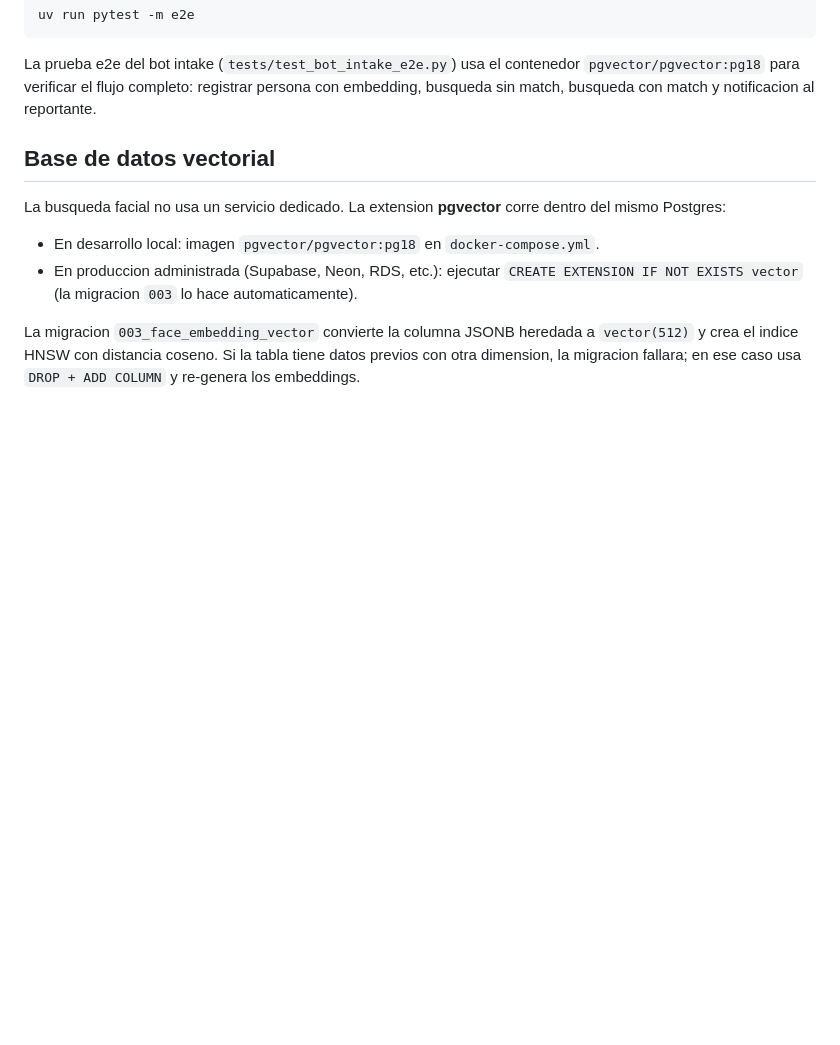
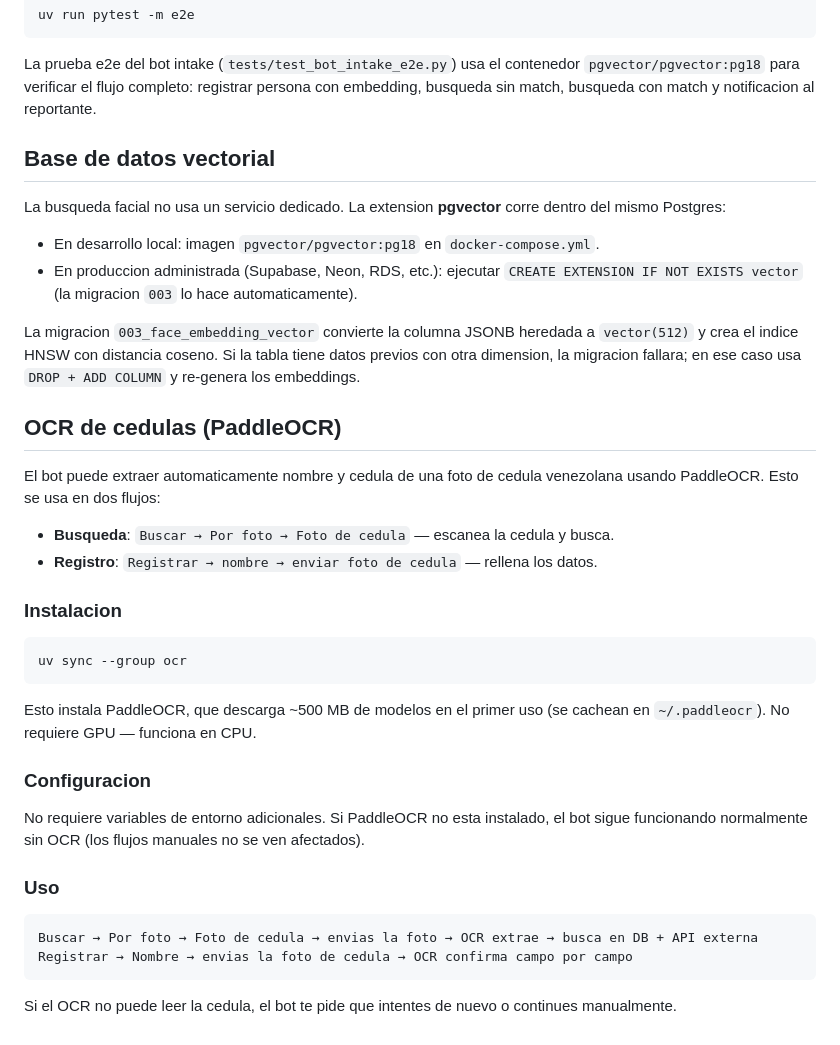
Before and after one commit to DiegoMucha/buscachat, a Markdown page: buscachat-python/README.md, the part around the change. GitHub-like rendering; blank space fills up the shorter version.

Commit message:
adding doc to readme

````diff
--- a/buscachat-python/README.md
+++ b/buscachat-python/README.md
@@ -159,3 +159,36 @@ La migracion `003_face_embedding_vector` convierte la columna JSONB heredada a
 `vector(512)` y crea el indice HNSW con distancia coseno. Si la tabla tiene
 datos previos con otra dimension, la migracion fallara; en ese caso usa
 `DROP + ADD COLUMN` y re-genera los embeddings.
+
+## OCR de cedulas (PaddleOCR)
+
+El bot puede extraer automaticamente nombre y cedula de una foto de cedula
+venezolana usando PaddleOCR. Esto se usa en dos flujos:
+
+- **Busqueda**: `Buscar → Por foto → Foto de cedula` — escanea la cedula y busca.
+- **Registro**: `Registrar → nombre → enviar foto de cedula` — rellena los datos.
+
+### Instalacion
+
+```bash
+uv sync --group ocr
+```
+
+Esto instala PaddleOCR, que descarga ~500 MB de modelos en el primer uso
+(se cachean en `~/.paddleocr`). No requiere GPU — funciona en CPU.
+
+### Configuracion
+
+No requiere variables de entorno adicionales. Si PaddleOCR no esta instalado,
+el bot sigue funcionando normalmente sin OCR (los flujos manuales no se ven
+afectados).
+
+### Uso
+
+```
+Buscar → Por foto → Foto de cedula → envias la foto → OCR extrae → busca en DB + API externa
+Registrar → Nombre → envias la foto de cedula → OCR confirma campo por campo
+```
+
+Si el OCR no puede leer la cedula, el bot te pide que intentes de nuevo
+o continues manualmente.
````
